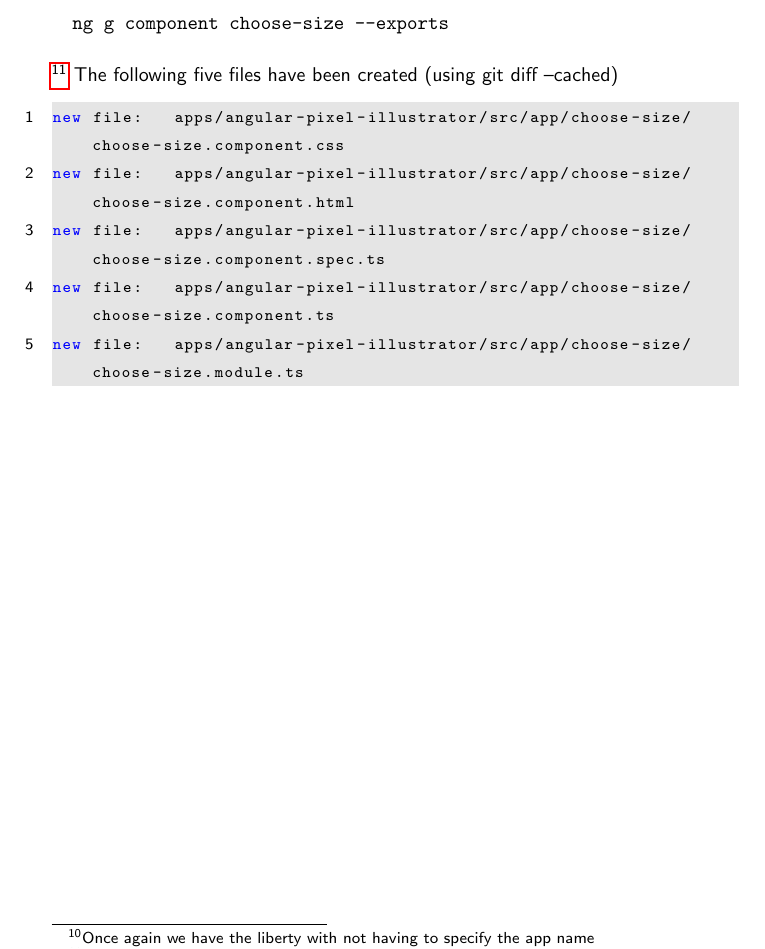
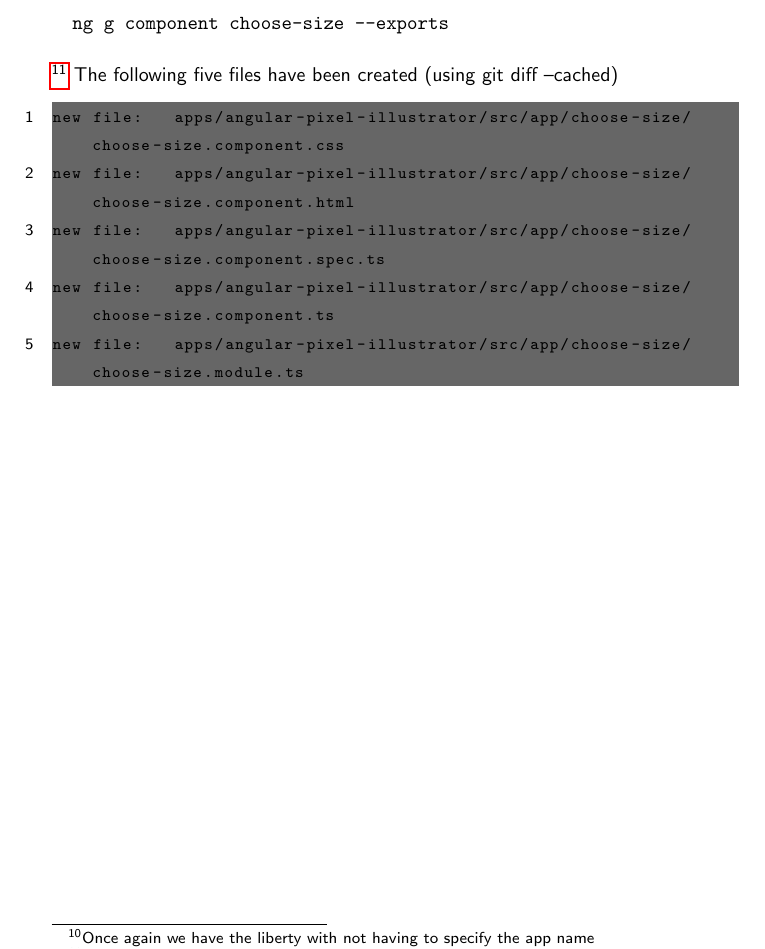
Before and after one commit to razroo/angular-content, a LaTeX document (main.tex, which reads libs/code-styling.tex): part of page 16 of 22, cut so that both start at the same text. Compiled offline with pdfLaTeX.

Commit message:
Revert "Fix color formatting for javascript."
This reverts commit ec2de20174d737d922318377806fab6eebf50e91.

```diff
--- a/libs/code-styling.tex
+++ b/libs/code-styling.tex
@@ -20,7 +20,7 @@
 
 \lstset{
    language=JavaScript,
-   backgroundcolor=\color{lightgray},
+   backgroundcolor=\color{black},
    extendedchars=true,
    basicstyle=\footnotesize\ttfamily,
    showstringspaces=false,
@@ -33,3 +33,19 @@
    showtabs=false,
    captionpos=b
 }
+
+\lstset{
+   language=bash,
+   backgroundcolor=\color{darkgray},
+   extendedchars=true,
+   basicstyle=\footnotesize\ttfamily,
+   showstringspaces=false,
+   showspaces=false,
+   numbers=left,
+   numberstyle=\footnotesize,
+   numbersep=9pt,
+   tabsize=2,
+   breaklines=true,
+   showtabs=false,
+   captionpos=b
+}
```
Also changed, not shown: main.tex (+1 -2 lines).
